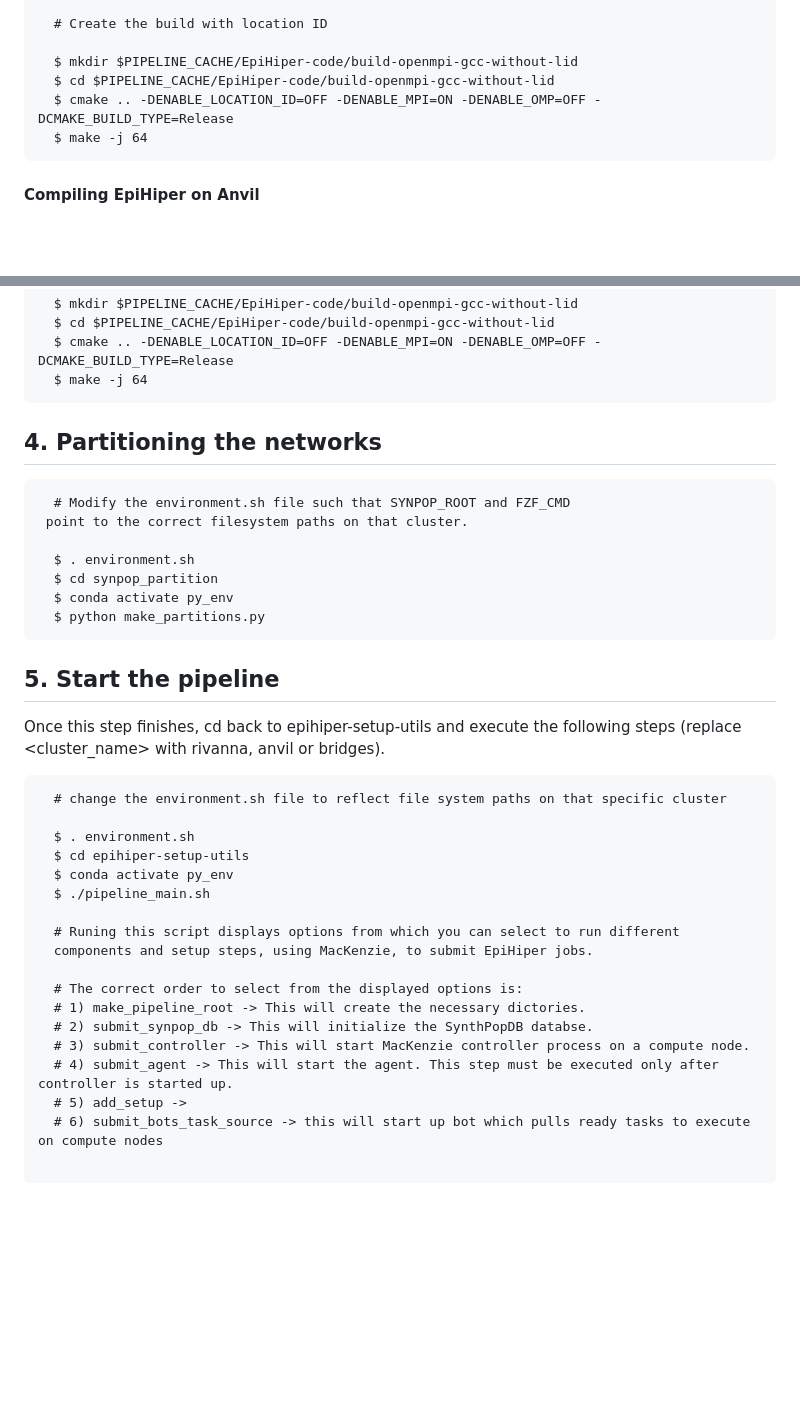
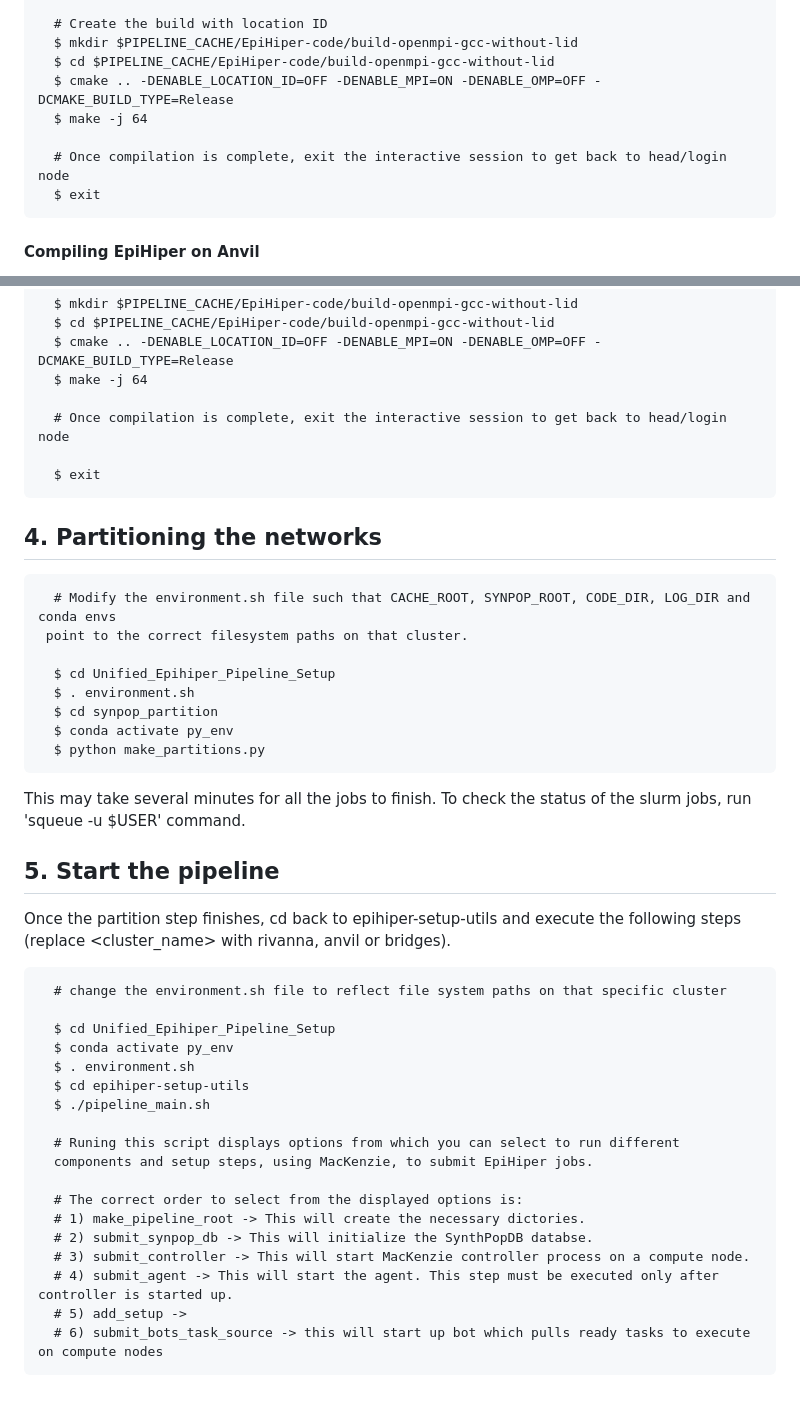
Before and after one commit to vanavreddy/Parallel_Compute_Engine, a Markdown page: README.md, 2 parts joined by grey strips. Rendered like a GitHub page; blank space fills up the shorter version.

````diff
--- a/README.md
+++ b/README.md
@@ -188,11 +191,13 @@ On Rivanna we use the cluster's CMake and PostgreSQL libraries.
   $ make -j 64
 
   # Create the build with location ID
-
   $ mkdir $PIPELINE_CACHE/EpiHiper-code/build-openmpi-gcc-without-lid
   $ cd $PIPELINE_CACHE/EpiHiper-code/build-openmpi-gcc-without-lid
   $ cmake .. -DENABLE_LOCATION_ID=OFF -DENABLE_MPI=ON -DENABLE_OMP=OFF -DCMAKE_BUILD_TYPE=Release
   $ make -j 64
+
+  # Once compilation is complete, exit the interactive session to get back to head/login node
+  $ exit
 ```
 
 #### Compiling EpiHiper on Anvil
@@ -233,30 +238,38 @@ so that cmake can find the conda environment's postgres installation.
   $ cd $PIPELINE_CACHE/EpiHiper-code/build-openmpi-gcc-without-lid
   $ cmake .. -DENABLE_LOCATION_ID=OFF -DENABLE_MPI=ON -DENABLE_OMP=OFF -DCMAKE_BUILD_TYPE=Release
   $ make -j 64
+
+  # Once compilation is complete, exit the interactive session to get back to head/login node
+
+  $ exit
 ```
 
 ## 4. Partitioning the networks
 ```
-  # Modify the environment.sh file such that SYNPOP_ROOT and FZF_CMD
+  # Modify the environment.sh file such that CACHE_ROOT, SYNPOP_ROOT, CODE_DIR, LOG_DIR and conda envs
  point to the correct filesystem paths on that cluster.
 
+  $ cd Unified_Epihiper_Pipeline_Setup
   $ . environment.sh
   $ cd synpop_partition
   $ conda activate py_env
   $ python make_partitions.py
 ```
+This may take several minutes for all the jobs to finish. To check the status of the slurm jobs,
+run 'squeue -u $USER' command.
 
 ## 5. Start the pipeline
 
-Once this step finishes, cd back to epihiper-setup-utils and execute
+Once the partition step finishes, cd back to epihiper-setup-utils and execute
 the following steps (replace <cluster_name> with rivanna, anvil or bridges).
 
 ```
   # change the environment.sh file to reflect file system paths on that specific cluster
 
+  $ cd Unified_Epihiper_Pipeline_Setup
+  $ conda activate py_env
   $ . environment.sh
   $ cd epihiper-setup-utils
-  $ conda activate py_env
   $ ./pipeline_main.sh
 
   # Runing this script displays options from which you can select to run different
@@ -269,5 +282,4 @@ the following steps (replace <cluster_name> with rivanna, anvil or bridges).
   # 4) submit_agent -> This will start the agent. This step must be executed only after controller is started up.
   # 5) add_setup ->
   # 6) submit_bots_task_source -> this will start up bot which pulls ready tasks to execute on compute nodes
-
 ```
````
Also changed, not shown: other parts of README.md (+34 -31 lines).
